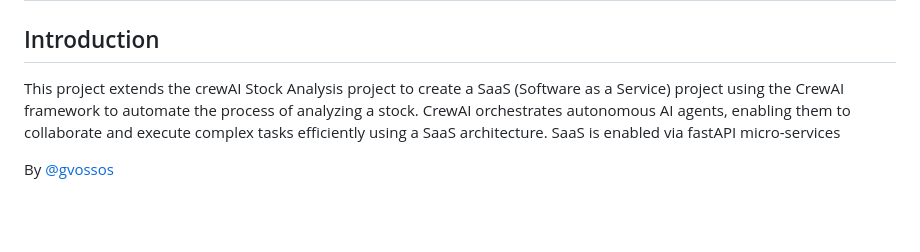
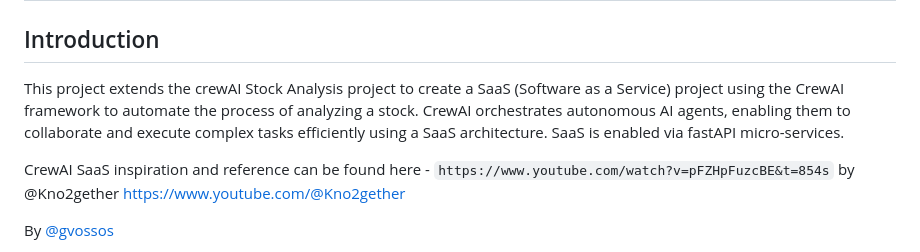
Before and after one commit to gvossos/stock_analysis, a Markdown page: README.md, the part around the change. Rendered like a GitHub page; blank space fills up the shorter version.

```diff
--- a/README.md
+++ b/README.md
@@ -1,6 +1,9 @@
 # CrewAI SaaS for Stock Analysis using LLMs
 ## Introduction
-This project extends the crewAI Stock Analysis project to create a SaaS (Software as a Service) project using the CrewAI framework to automate the process of analyzing a stock. CrewAI orchestrates autonomous AI agents, enabling them to collaborate and execute complex tasks efficiently using a SaaS architecture.  SaaS is enabled via fastAPI micro-services
+This project extends the crewAI Stock Analysis project to create a SaaS (Software as a Service) project using the CrewAI framework to automate the process of analyzing a stock. CrewAI orchestrates autonomous AI agents, enabling them to collaborate and execute complex tasks efficiently using a SaaS architecture.  SaaS is enabled via fastAPI micro-services.
+
+CrewAI SaaS inspiration and reference can be found here - `https://www.youtube.com/watch?v=pFZHpFuzcBE&t=854s` by @Kno2gether https://www.youtube.com/@Kno2gether
+
 
 By [@gvossos](https://github.com/gvossos/)
 
```
